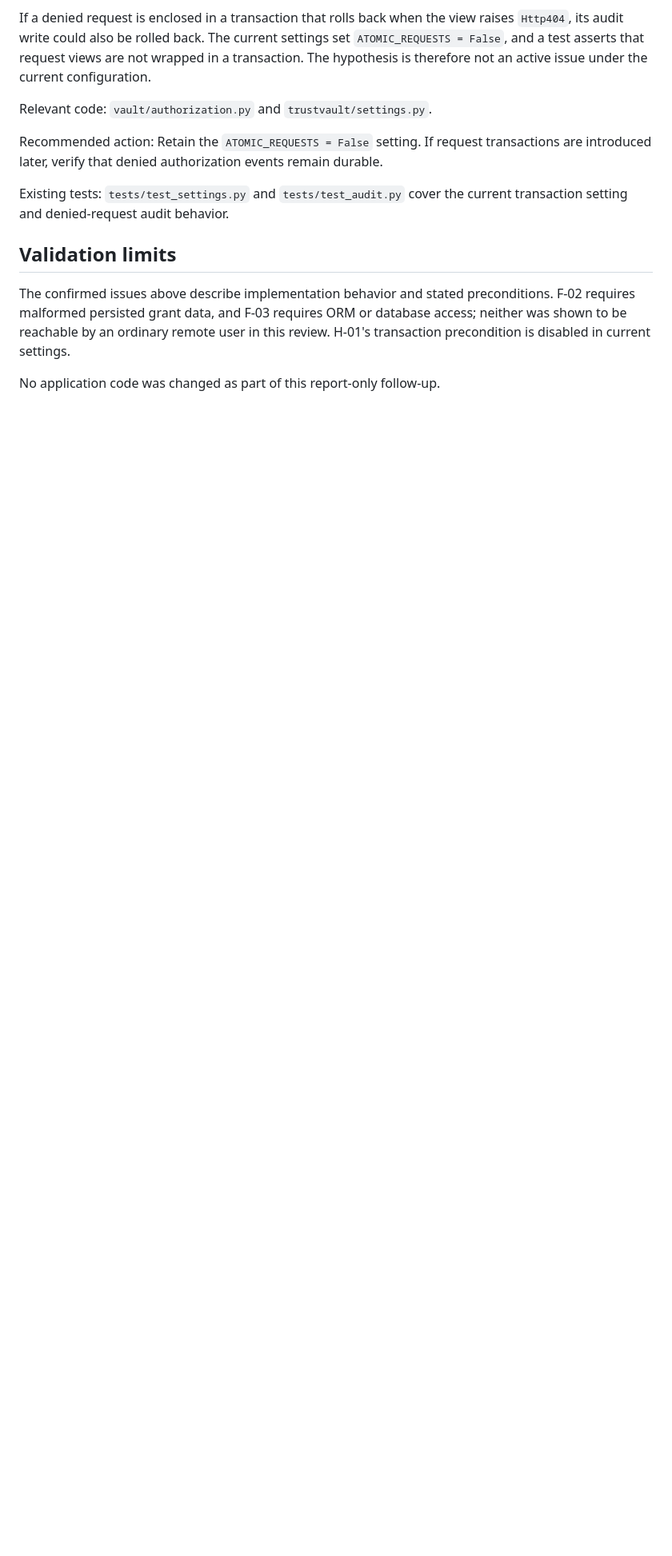
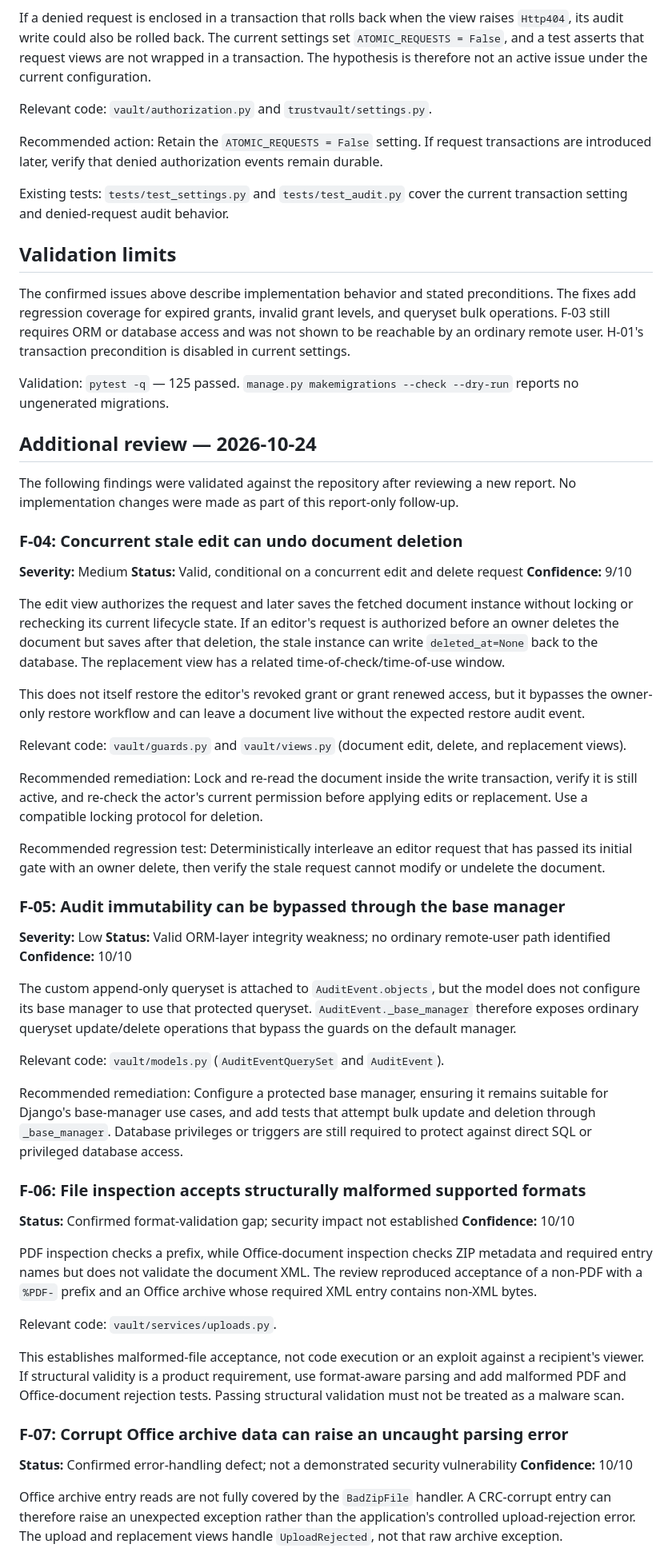
Before and after one commit to 23jr1a4455-eng/TrustVault, a Markdown page: SECURITY-REVIEW.md, the part around one of its changes. Shown at 80% size. Drawn GitHub-style; blank space fills up the shorter version.

Commit message:
docs: add follow-up security findings
Co-authored-by: Copilot <223556219+Copilot@users.noreply.github.com>

```diff
--- a/SECURITY-REVIEW.md
+++ b/SECURITY-REVIEW.md
@@ -112,9 +112,93 @@ current transaction setting and denied-request audit behavior.
 ## Validation limits
 
 The confirmed issues above describe implementation behavior and stated
-preconditions. F-02 requires malformed persisted grant data, and F-03 requires
-ORM or database access; neither was shown to be reachable by an ordinary
-remote user in this review. H-01's transaction precondition is disabled in
-current settings.
+preconditions. The fixes add regression coverage for expired grants, invalid
+grant levels, and queryset bulk operations. F-03 still requires ORM or database
+access and was not shown to be reachable by an ordinary remote user. H-01's
+transaction precondition is disabled in current settings.
 
-No application code was changed as part of this report-only follow-up.
+Validation: `pytest -q` — 125 passed. `manage.py makemigrations --check
+--dry-run` reports no ungenerated migrations.
+
+## Additional review — 2026-10-24
+
+The following findings were validated against the repository after reviewing a
+new report. No implementation changes were made as part of this report-only
+follow-up.
+
+### F-04: Concurrent stale edit can undo document deletion
+
+**Severity:** Medium
+**Status:** Valid, conditional on a concurrent edit and delete request
+**Confidence:** 9/10
+
+The edit view authorizes the request and later saves the fetched document
+instance without locking or rechecking its current lifecycle state. If an
+editor's request is authorized before an owner deletes the document but saves
+after that deletion, the stale instance can write `deleted_at=None` back to the
+database. The replacement view has a related time-of-check/time-of-use window.
+
+This does not itself restore the editor's revoked grant or grant renewed
+access, but it bypasses the owner-only restore workflow and can leave a
+document live without the expected restore audit event.
+
+Relevant code: `vault/guards.py` and `vault/views.py` (document edit, delete,
+and replacement views).
+
+Recommended remediation: Lock and re-read the document inside the write
+transaction, verify it is still active, and re-check the actor's current
+permission before applying edits or replacement. Use a compatible locking
+protocol for deletion.
+
+Recommended regression test: Deterministically interleave an editor request
+that has passed its initial gate with an owner delete, then verify the stale
+request cannot modify or undelete the document.
+
+### F-05: Audit immutability can be bypassed through the base manager
+
+**Severity:** Low
+**Status:** Valid ORM-layer integrity weakness; no ordinary remote-user path
+identified
+**Confidence:** 10/10
+
+The custom append-only queryset is attached to `AuditEvent.objects`, but the
+model does not configure its base manager to use that protected queryset.
+`AuditEvent._base_manager` therefore exposes ordinary queryset update/delete
+operations that bypass the guards on the default manager.
+
+Relevant code: `vault/models.py` (`AuditEventQuerySet` and `AuditEvent`).
+
+Recommended remediation: Configure a protected base manager, ensuring it
+remains suitable for Django's base-manager use cases, and add tests that attempt
+bulk update and deletion through `_base_manager`. Database privileges or
+triggers are still required to protect against direct SQL or privileged
+database access.
+
+### F-06: File inspection accepts structurally malformed supported formats
+
+**Status:** Confirmed format-validation gap; security impact not established
+**Confidence:** 10/10
+
+PDF inspection checks a prefix, while Office-document inspection checks ZIP
+metadata and required entry names but does not validate the document XML. The
+review reproduced acceptance of a non-PDF with a `%PDF-` prefix and an Office
+archive whose required XML entry contains non-XML bytes.
+
+Relevant code: `vault/services/uploads.py`.
+
+This establishes malformed-file acceptance, not code execution or an exploit
+against a recipient's viewer. If structural validity is a product requirement,
+use format-aware parsing and add malformed PDF and Office-document rejection
+tests. Passing structural validation must not be treated as a malware scan.
+
+### F-07: Corrupt Office archive data can raise an uncaught parsing error
+
+**Status:** Confirmed error-handling defect; not a demonstrated security
+vulnerability
+**Confidence:** 10/10
+
+Office archive entry reads are not fully covered by the `BadZipFile` handler.
+A CRC-corrupt entry can therefore raise an unexpected exception rather than
+the application's controlled upload-rejection error. The upload and
+replacement views handle `UploadRejected`, not that raw archive exception.
+
```
Also changed, not shown: other parts of SECURITY-REVIEW.md (+44 -16 lines).
